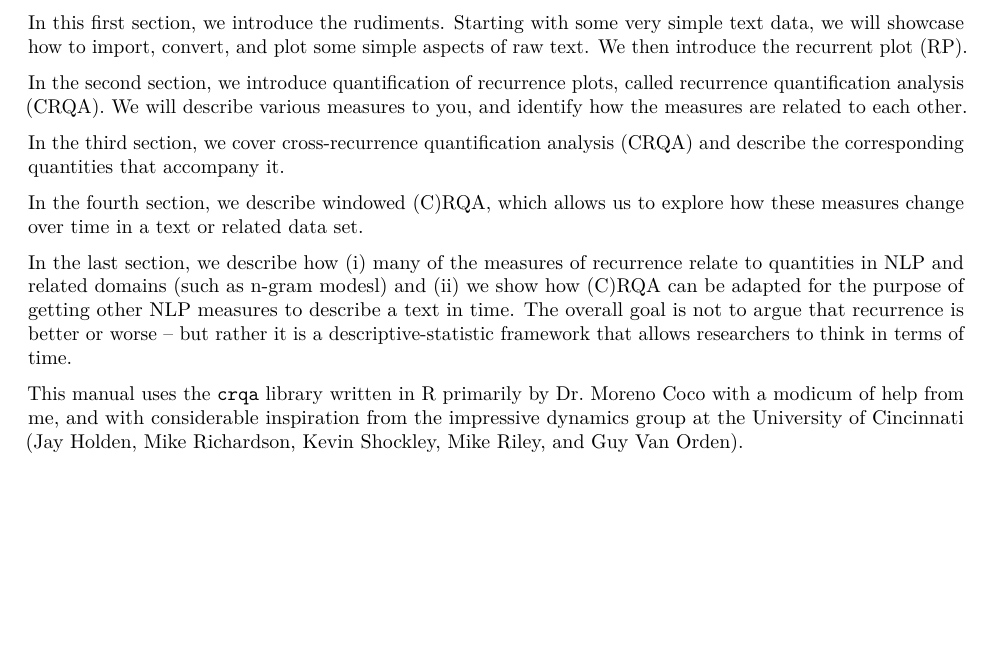
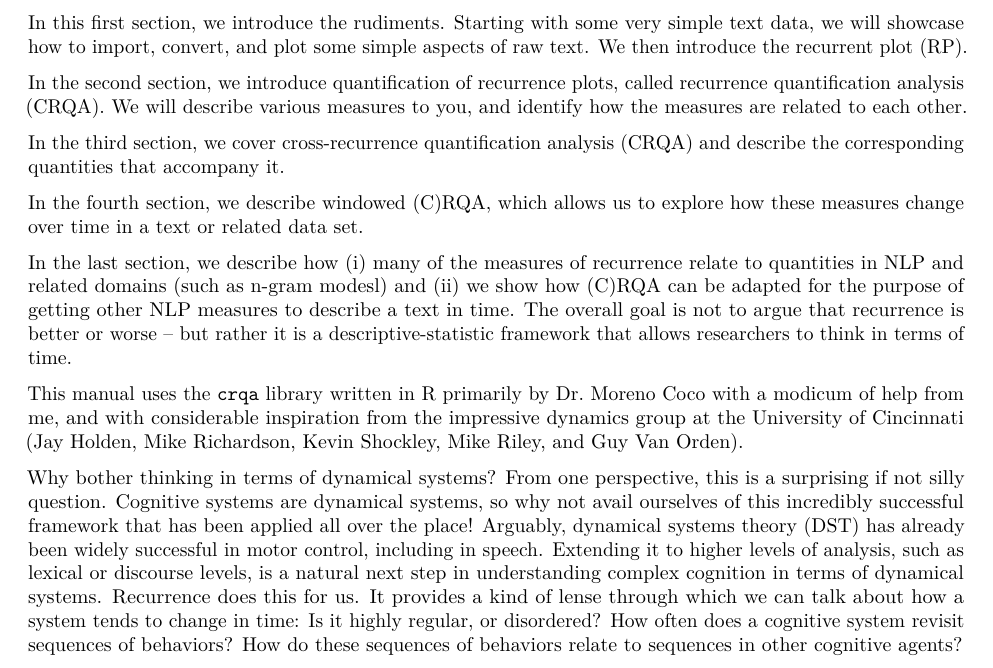
Before and after one commit to racdale/text-in-time, an R Markdown document (0.Rmd): part of the page, cut so that both start at the same text, the shorter picture padded with empty space. Rendered offline with R 4.5, knitr and Pandoc, then LaTeX, with nearby package versions.

Commit message:
changes to 0.Rmd

```diff
--- a/0.Rmd
+++ b/0.Rmd
@@ -18,3 +18,5 @@ In the fourth section, we describe windowed (C)RQA, which allows us to explore h
 In the last section, we describe how (i) many of the measures of recurrence relate to quantities in NLP and related domains (such as n-gram modesl) and (ii) we show how (C)RQA can be adapted for the purpose of getting other NLP measures to describe a text in time. The overall goal is not to argue that recurrence is better or worse -- but rather it is a descriptive-statistic framework that allows researchers to think in terms of time.
 
 This manual uses the `crqa` library written in R primarily by Dr. Moreno Coco with a modicum of help from me, and with considerable inspiration from the impressive dynamics group at the University of Cincinnati (Jay Holden, Mike Richardson, Kevin Shockley, Mike Riley, and Guy Van Orden).
+
+Why bother thinking in terms of dynamical systems? From one perspective, this is a surprising if not silly question. Cognitive systems are dynamical systems, so why not avail ourselves of this incredibly successful framework that has been applied all over the place! Arguably, dynamical systems theory (DST) has already been widely successful in motor control, including in speech. Extending it to higher levels of analysis, such as lexical or discourse levels, is a natural next step in understanding complex cognition in terms of dynamical systems. Recurrence does this for us. It provides a kind of lense through which we can talk about how a system tends to change in time: Is it highly regular, or disordered? How often does a cognitive system revisit sequences of behaviors? How do these sequences of behaviors relate to sequences in other cognitive agents?
```
